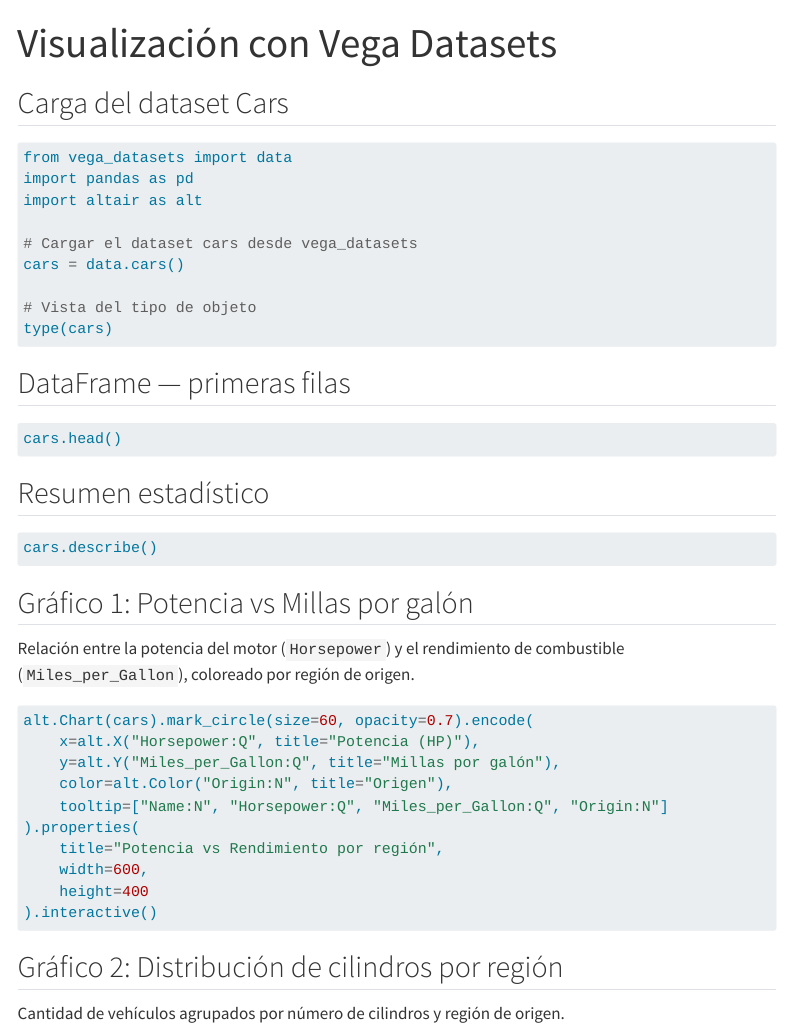
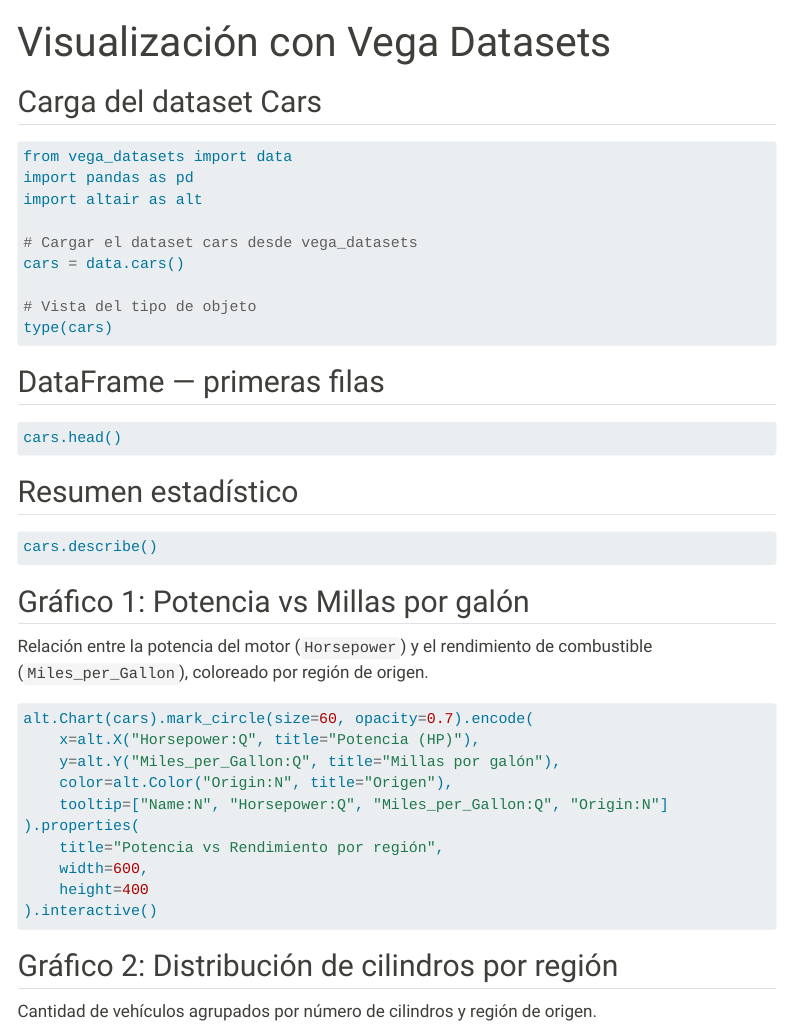
Before and after one commit to faustoaguanor/viz-prueba, a Quarto document (viz.qmd): the page in a window 1100 px wide, from its top. Rendered offline with R 4.5, knitr and Pandoc in place of Quarto, with nearby package versions; the code chunks are not run, so their results and figures are left out; menus at the side of the page are left out.

Commit message:
mejorar paginas

```diff
--- a/viz.qmd
+++ b/viz.qmd
@@ -2,7 +2,7 @@
 title: "Visualización con Vega Datasets"
 format:
   html:
-    theme: cosmo
+    theme: sandstone
     toc: true
 ---
 
```
Also changed, not shown: 2 other files.
